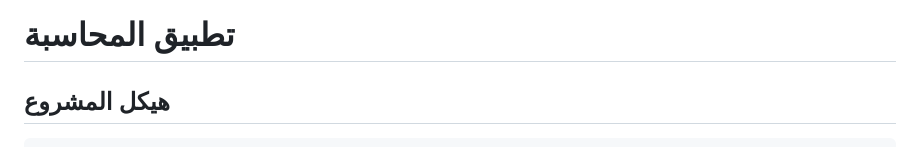
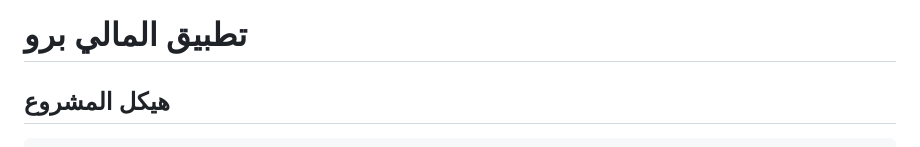
Before and after one commit to hillal77444/hsaby, a Markdown page: README.md, the part around the change. Rendered like a GitHub page.

```diff
--- a/README.md
+++ b/README.md
@@ -1,4 +1,4 @@
-# تطبيق المحاسبة
+# تطبيق المالي برو
 
 ## هيكل المشروع
 
```
